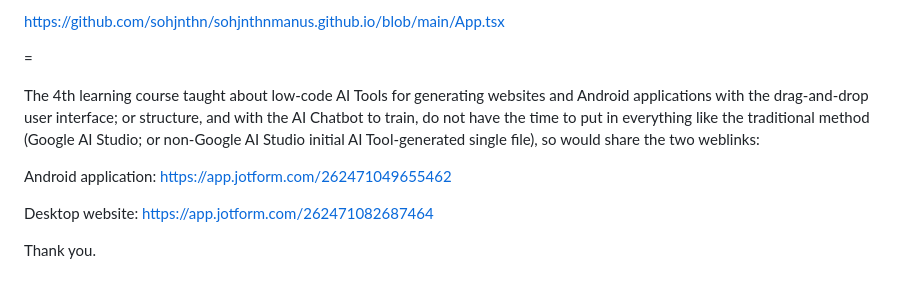
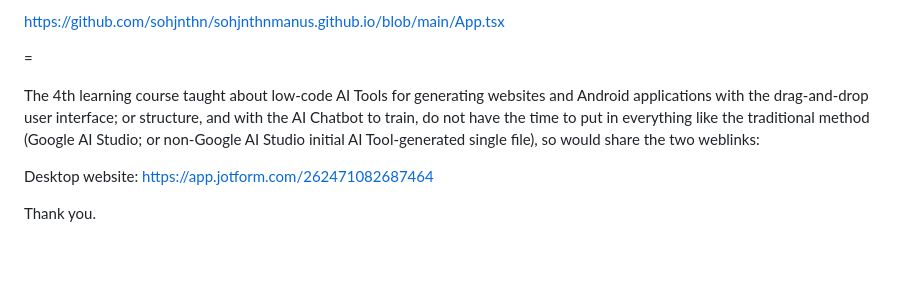
Before and after one commit to sohjnthn/sohjnthn.github.io, a Markdown page: README.md, the part around the change. GitHub-like rendering; blank space fills up the shorter version.

```diff
--- a/README.md
+++ b/README.md
@@ -253,9 +253,6 @@ https://github.com/sohjnthn/sohjnthnmanus.github.io/blob/main/App.tsx
 
 The 4th learning course taught about low-code AI Tools for generating websites and Android applications with the drag-and-drop user interface; or structure, and with the AI Chatbot to train, do not have the time to put in everything like the traditional method (Google AI Studio; or non-Google AI Studio initial AI Tool-generated single file), so would share the two weblinks:
 
-Android application:
-https://app.jotform.com/262471049655462
-
 Desktop website:
 https://app.jotform.com/262471082687464
 
```
